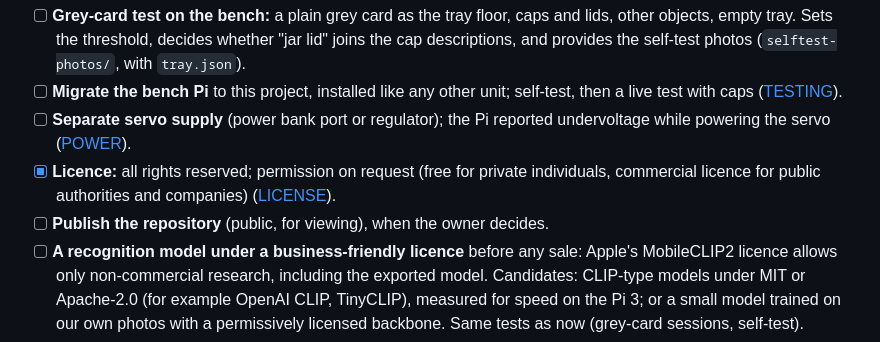
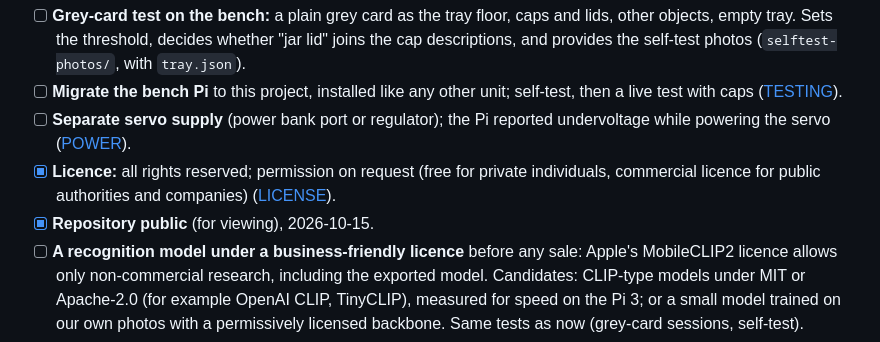
Before and after one commit to artsensiva/crown-crows, a Markdown page: docs/ROADMAP.md, the part around the change. Rendered like a GitHub page.

Commit message:
Roadmap: repository published
Co-Authored-By: Claude Opus 5.5 <noreply@anthropic.com>

```diff
--- a/docs/ROADMAP.md
+++ b/docs/ROADMAP.md
@@ -15,7 +15,7 @@
 - [ ] **Migrate the bench Pi** to this project, installed like any other unit; self-test, then a live test with caps ([TESTING](TESTING.md)).
 - [ ] **Separate servo supply** (power bank port or regulator); the Pi reported undervoltage while powering the servo ([POWER](POWER.md)).
 - [x] **Licence:** all rights reserved; permission on request (free for private individuals, commercial licence for public authorities and companies) ([LICENSE](../LICENSE)).
-- [ ] **Publish the repository** (public, for viewing), when the owner decides.
+- [x] **Repository public** (for viewing), 2026-10-15.
 - [ ] **A recognition model under a business-friendly licence** before any sale: Apple's MobileCLIP2 licence allows only non-commercial research, including the exported model. Candidates: CLIP-type models under MIT or Apache-2.0 (for example OpenAI CLIP, TinyCLIP), measured for speed on the Pi 3; or a small model trained on our own photos with a permissively licensed backbone. Same tests as now (grey-card sessions, self-test).
 
 ## Open decisions
```
